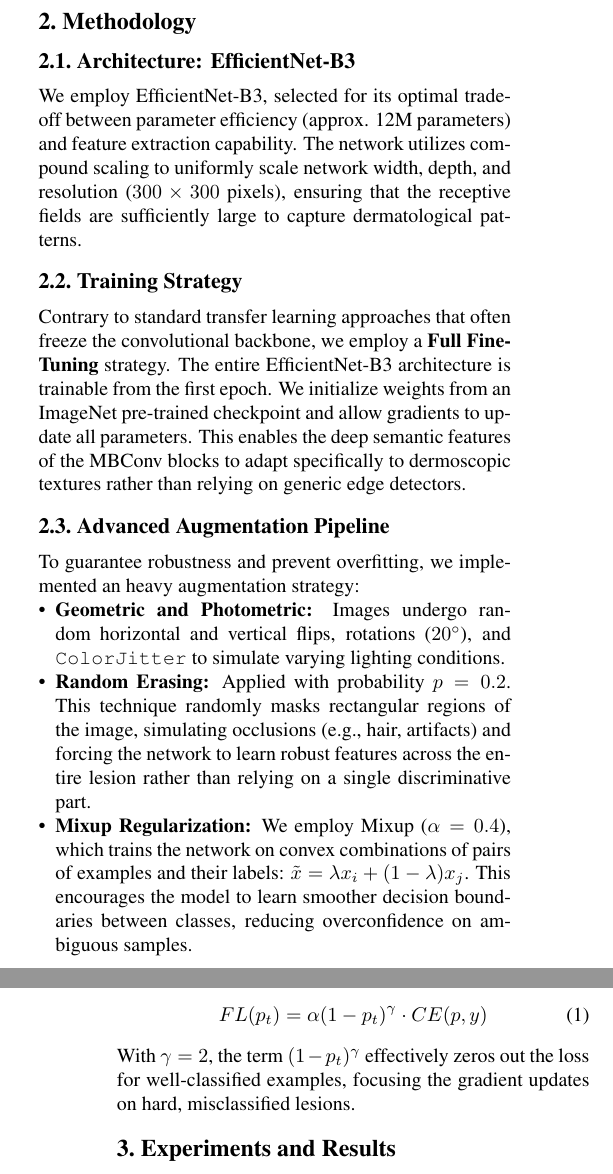
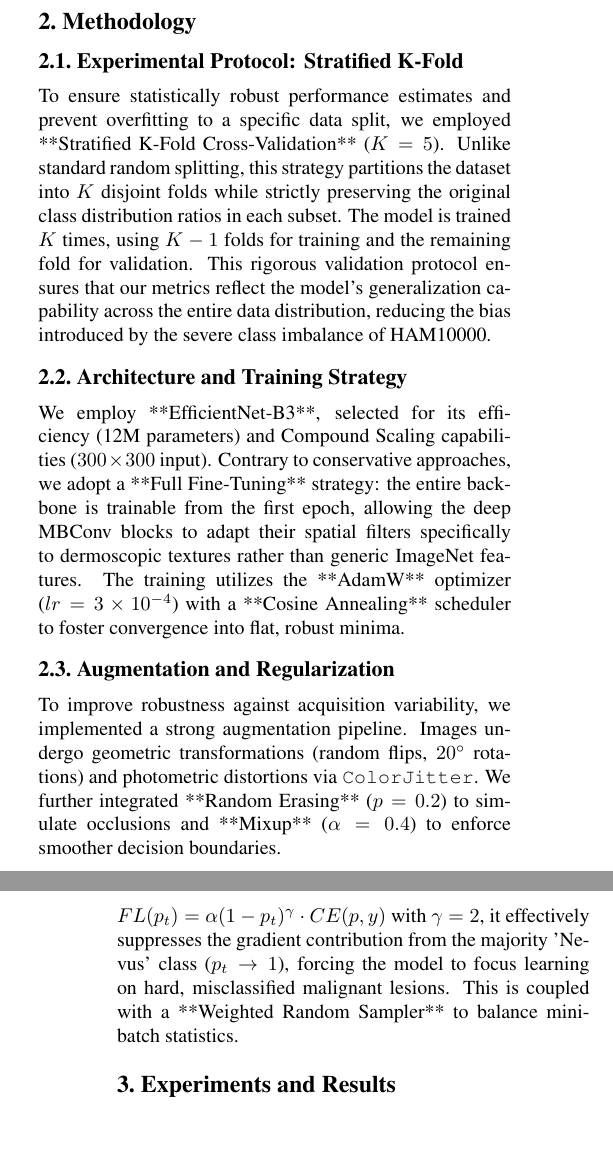
Before and after one commit to lucs-226/skin-lesion-classifier, a LaTeX paper (report/main.tex, which reads report/sec/2_methodology.tex): two parts of the columns of pages 1 and 2 of 3, joined at a grey line, cut so that both start at the same text, the shorter picture padded with empty space. Compiled offline with pdfLaTeX.

Commit message:
Update 2_methodology.tex

```diff
--- a/report/sec/2_methodology.tex
+++ b/report/sec/2_methodology.tex
@@ -1,17 +1,13 @@
 \section{Methodology}
 \label{sec:methodology}
 
-\subsection{Architecture: EfficientNet-B3}
-We employ EfficientNet-B3, selected for its optimal trade-off between parameter efficiency (approx. 12M parameters) and feature extraction capability. The network utilizes compound scaling to uniformly scale network width, depth, and resolution ($300 \times 300$ pixels), ensuring that the receptive fields are sufficiently large to capture dermatological patterns.
+\subsection{Experimental Protocol: Stratified K-Fold}
+To ensure statistically robust performance estimates and prevent overfitting to a specific data split, we employed **Stratified K-Fold Cross-Validation** ($K=5$). Unlike standard random splitting, this strategy partitions the dataset into $K$ disjoint folds while strictly preserving the original class distribution ratios in each subset. The model is trained $K$ times, using $K-1$ folds for training and the remaining fold for validation. This rigorous validation protocol ensures that our metrics reflect the model's generalization capability across the entire data distribution, reducing the bias introduced by the severe class imbalance of HAM10000.
 
-\subsection{Training Strategy}
-Contrary to standard transfer learning approaches that often freeze the convolutional backbone, we employ a \textbf{Full Fine-Tuning} strategy. The entire EfficientNet-B3 architecture is trainable from the first epoch. We initialize weights from an ImageNet pre-trained checkpoint and allow gradients to update all parameters. This enables the deep semantic features of the MBConv blocks to adapt specifically to dermoscopic textures rather than relying on generic edge detectors.
+\subsection{Architecture and Training Strategy}
+We employ **EfficientNet-B3**, selected for its efficiency (12M parameters) and Compound Scaling capabilities ($300 \times 300$ input). Contrary to conservative approaches, we adopt a **Full Fine-Tuning** strategy: the entire backbone is trainable from the first epoch, allowing the deep MBConv blocks to adapt their spatial filters specifically to dermoscopic textures rather than generic ImageNet features.
+The training utilizes the **AdamW** optimizer ($lr=3\times10^{-4}$) with a **Cosine Annealing** scheduler to foster convergence into flat, robust minima.
 
-\subsection{Advanced Augmentation Pipeline}
-To guarantee robustness and prevent overfitting, we implemented an heavy augmentation strategy:
-\begin{itemize}
-    \item \textbf{Geometric and Photometric:} Images undergo random horizontal and vertical flips, rotations ($20^{\circ}$), and \texttt{ColorJitter} to simulate varying lighting conditions.
-    \item \textbf{Random Erasing:} Applied with probability $p=0.2$. This technique randomly masks rectangular regions of the image, simulating occlusions (e.g., hair, artifacts) and forcing the network to learn robust features across the entire lesion rather than relying on a single discriminative part.
-    \item \textbf{Mixup Regularization:} We employ Mixup ($\alpha=0.4$), which trains the network on convex combinations of pairs of examples and their labels: $\tilde{x} = \lambda x_i + (1-\lambda) x_j$. This encourages the model to learn smoother decision boundaries between classes, reducing overconfidence on ambiguous samples.
-\end{itemize}
+\subsection{Augmentation and Regularization}
+To improve robustness against acquisition variability, we implemented a strong augmentation pipeline. Images undergo geometric transformations (random flips, $20^{\circ}$ rotations) and photometric distortions via \texttt{ColorJitter}. We further integrated **Random Erasing** ($p=0.2$) to simulate occlusions and **Mixup** ($\alpha=0.4$) to enforce smoother decision boundaries.
 
@@ -24,5 +14,2 @@ The HAM10000 dataset exhibits a severe long-tail distribution. We tackle this us
-\begin{equation}
-    FL(p_t) = \alpha (1 - p_t)^\gamma \cdot CE(p, y)
-    \label{eq:focal_loss}
-\end{equation}
-With $\gamma=2$, the term $(1 - p_t)^\gamma$ effectively zeros out the loss for well-classified examples, focusing the gradient updates on hard, misclassified lesions.
+\subsection{Imbalance Mitigation: Custom Focal Loss}
+We address the long-tail distribution via a custom **Focal Loss** that down-weights easy negatives. Defined as $FL(p_t) = \alpha (1 - p_t)^\gamma \cdot CE(p, y)$ with $\gamma=2$, it effectively suppresses the gradient contribution from the majority 'Nevus' class ($p_t \to 1$), forcing the model to focus learning on hard, misclassified malignant lesions. This is coupled with a **Weighted Random Sampler** to balance mini-batch statistics.
```
Also changed, not shown: report/sec/2_methodology.tex (6 more changed lines).
